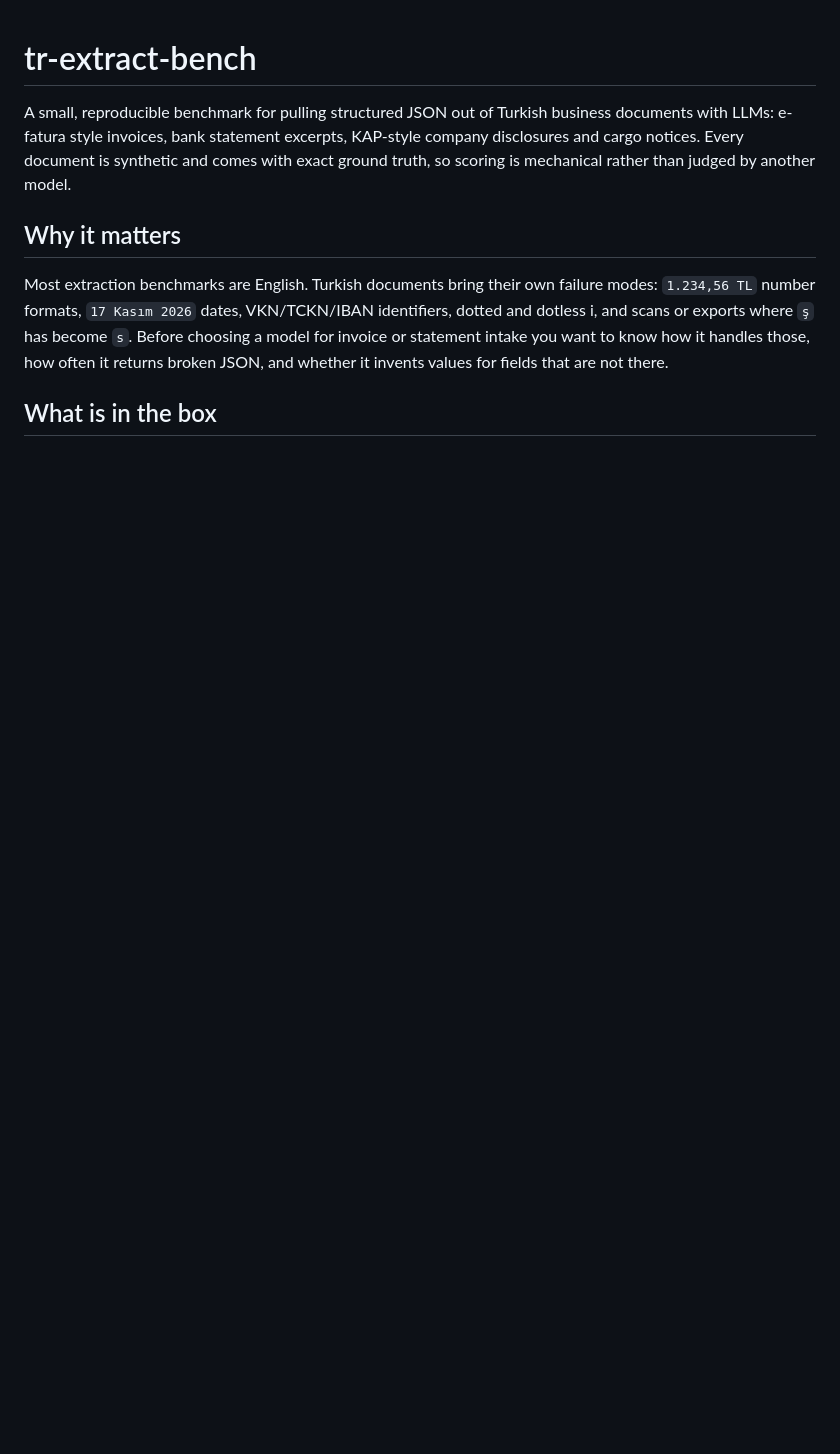
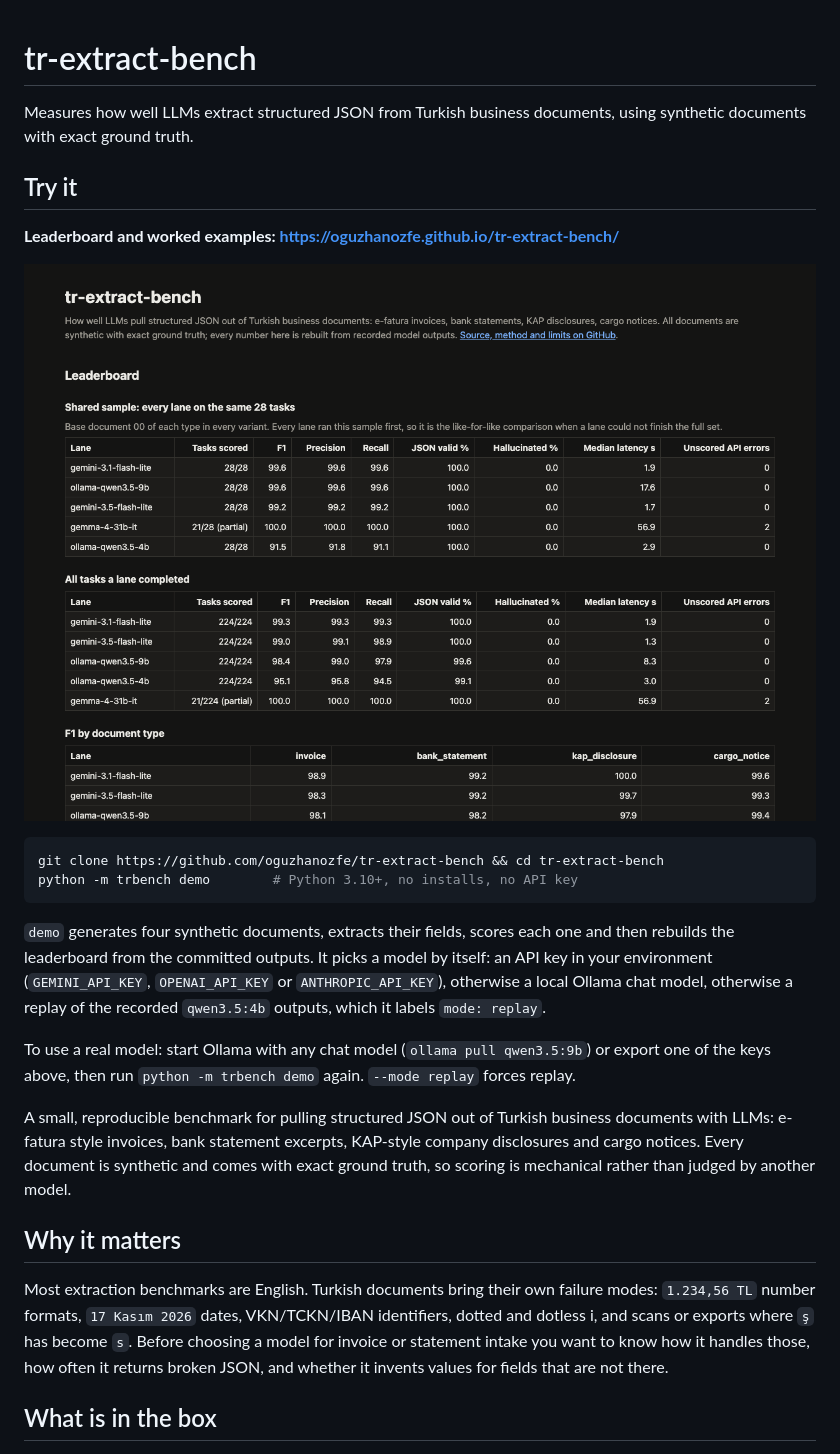
Before and after one commit to oguzhanozfe/tr-extract-bench, a Markdown page: README.md, the part around the change. Rendered like a GitHub page; pictures changed too: docs/screenshot.png (added); blank space fills up the shorter version.

Commit message:
Add keyless demo (cloud key -> local Ollama -> replay), GitHub Pages report, CI demo step
Co-Authored-By: Claude Opus 5.5 <noreply@anthropic.com>

````diff
--- a/README.md
+++ b/README.md
@@ -1,4 +1,27 @@
 # tr-extract-bench
+
+Measures how well LLMs extract structured JSON from Turkish business documents, using
+synthetic documents with exact ground truth.
+
+## Try it
+
+**Leaderboard and worked examples: https://oguzhanozfe.github.io/tr-extract-bench/**
+
+[![Leaderboard page](docs/screenshot.png)](https://oguzhanozfe.github.io/tr-extract-bench/)
+
+```bash
+git clone https://github.com/oguzhanozfe/tr-extract-bench && cd tr-extract-bench
+python -m trbench demo        # Python 3.10+, no installs, no API key
+```
+
+`demo` generates four synthetic documents, extracts their fields, scores each one and then
+rebuilds the leaderboard from the committed outputs. It picks a model by itself: an
+API key in your environment (`GEMINI_API_KEY`, `OPENAI_API_KEY` or `ANTHROPIC_API_KEY`),
+otherwise a local Ollama chat model, otherwise a replay of the recorded `qwen3.5:4b` outputs,
+which it labels `mode: replay`.
+
+To use a real model: start Ollama with any chat model (`ollama pull qwen3.5:9b`) or export
+one of the keys above, then run `python -m trbench demo` again. `--mode replay` forces replay.
 
 A small, reproducible benchmark for pulling structured JSON out of Turkish business
 documents with LLMs: e-fatura style invoices, bank statement excerpts, KAP-style
````
Also changed, not shown: 9 other files.
